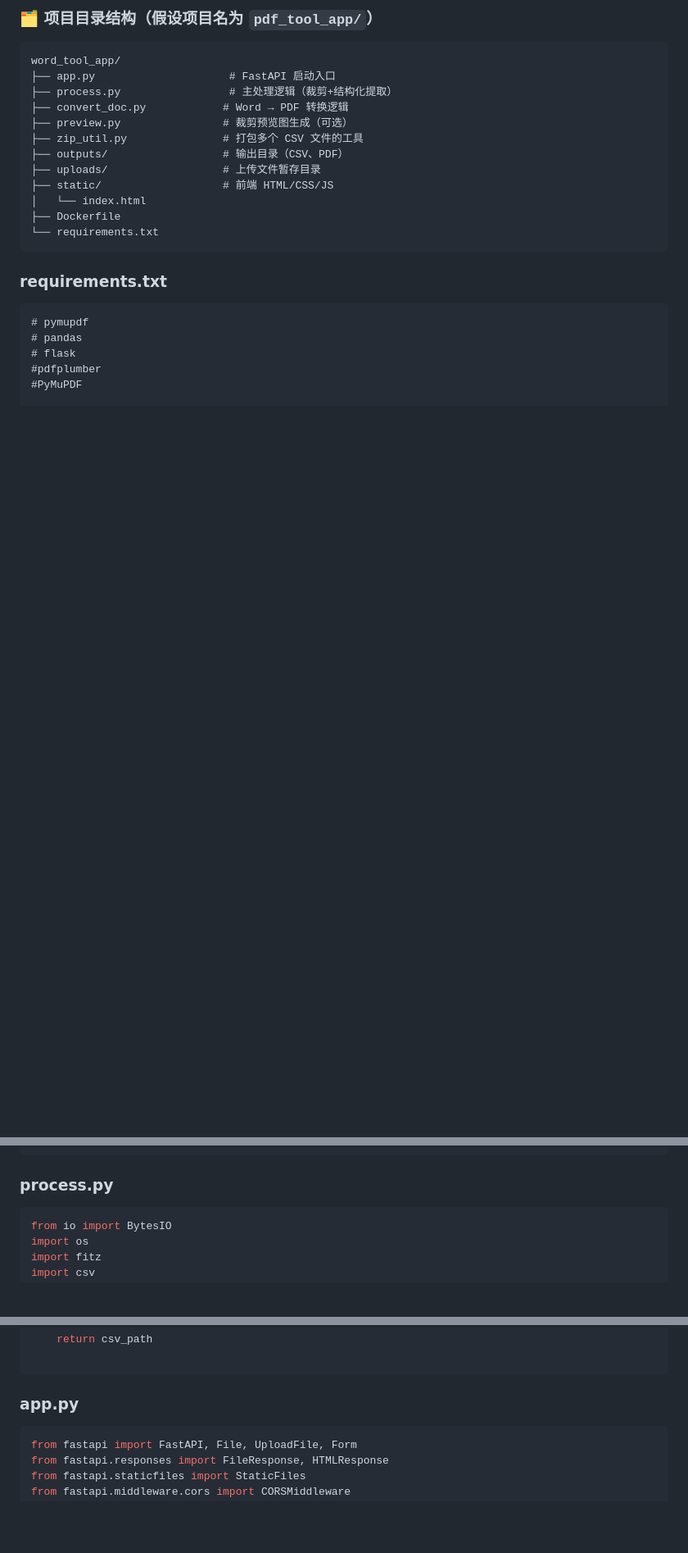
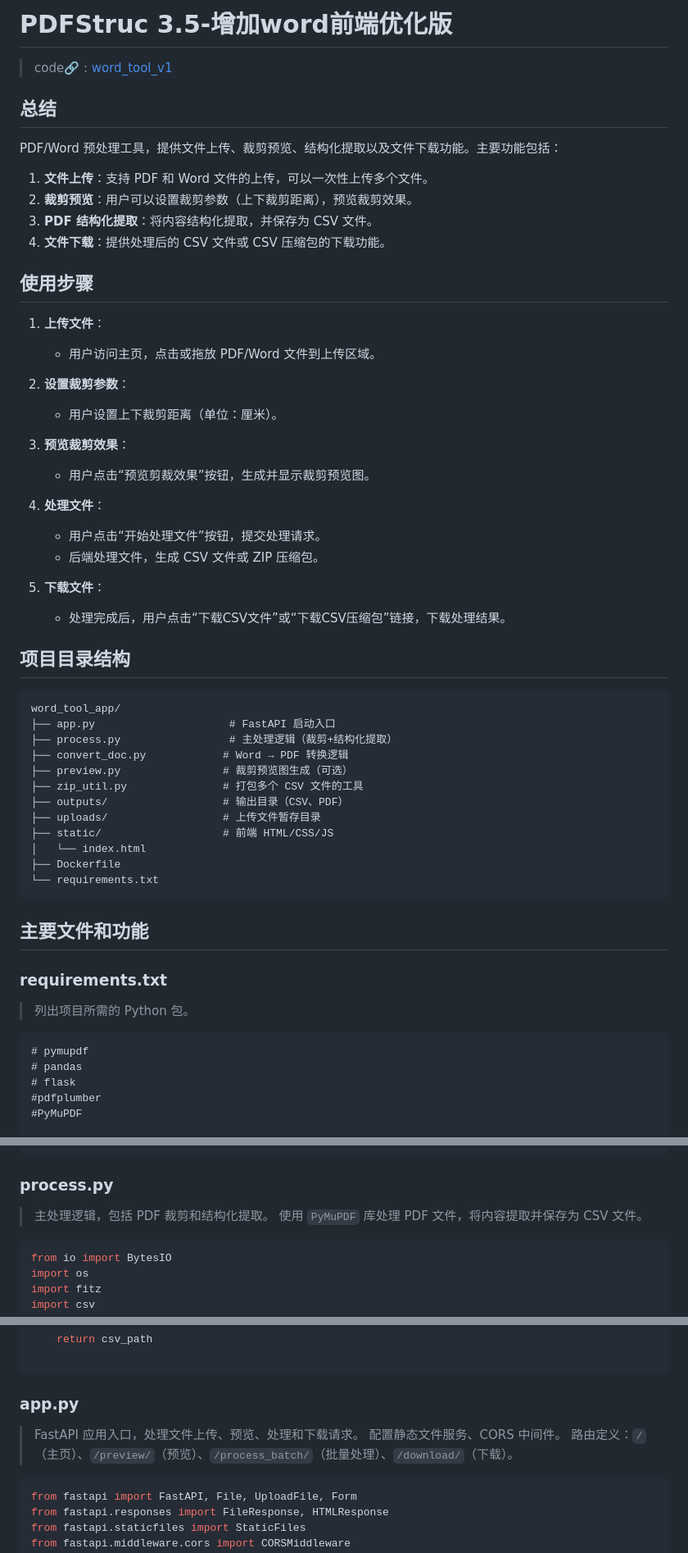
Before and after one commit to xin1/Agent, a Markdown page: 教程/PDFStruc 3.5-增加word前端优化版.md, 3 parts joined by grey strips. Shown: that part at 82% size. Drawn GitHub-style; blank space fills up the shorter version.

````diff
--- a/教程/PDFStruc 3.5-增加word前端优化版.md
+++ b/教程/PDFStruc 3.5-增加word前端优化版.md
@@ -1,4 +1,34 @@
-### 🗂️ 项目目录结构（假设项目名为 `pdf_tool_app/`）
+# PDFStruc 3.5-增加word前端优化版
+> code🔗 : [word_tool_v1](../code/word_tool_v1)
+
+## 总结
+
+PDF/Word 预处理工具，提供文件上传、裁剪预览、结构化提取以及文件下载功能。主要功能包括：
+
+1. **文件上传**：支持 PDF 和 Word 文件的上传，可以一次性上传多个文件。
+2. **裁剪预览**：用户可以设置裁剪参数（上下裁剪距离），预览裁剪效果。
+3. **PDF 结构化提取**：将内容结构化提取，并保存为 CSV 文件。
+4. **文件下载**：提供处理后的 CSV 文件或 CSV 压缩包的下载功能。
+
+## 使用步骤
+
+1. **上传文件**：
+   - 用户访问主页，点击或拖放 PDF/Word 文件到上传区域。
+
+2. **设置裁剪参数**：
+   - 用户设置上下裁剪距离（单位：厘米）。
+
+3. **预览裁剪效果**：
+   - 用户点击“预览剪裁效果”按钮，生成并显示裁剪预览图。
+
+4. **处理文件**：
+   - 用户点击“开始处理文件”按钮，提交处理请求。
+   - 后端处理文件，生成 CSV 文件或 ZIP 压缩包。
+
+5. **下载文件**：
+   - 处理完成后，用户点击“下载CSV文件”或“下载CSV压缩包”链接，下载处理结果。
+
+## 项目目录结构
 
 ```
 word_tool_app/
@@ -15,7 +45,9 @@ word_tool_app/
 └── requirements.txt
 ```
 
+## 主要文件和功能
 ### requirements.txt
+> 列出项目所需的 Python 包。
 ```txt
 # pymupdf
 # pandas
@@ -38,6 +70,8 @@ pypandoc
 pdfplumber
 ```
 ### process.py
+> 主处理逻辑，包括 PDF 裁剪和结构化提取。
+> 使用 `PyMuPDF` 库处理 PDF 文件，将内容提取并保存为 CSV 文件。
 ```py
 from io import BytesIO
 import os
@@ -97,6 +131,9 @@ def process_pdf_and_extract(file, top_cm, bottom_cm, filename=None):
 
 ```
 ### app.py
+> FastAPI 应用入口，处理文件上传、预览、处理和下载请求。
+> 配置静态文件服务、CORS 中间件。
+> 路由定义：`/`（主页）、`/preview/`（预览）、`/process_batch/`（批量处理）、`/download/`（下载）。
 ```py
 from fastapi import FastAPI, File, UploadFile, Form
 from fastapi.responses import FileResponse, HTMLResponse
````
Also changed, not shown: other parts of 教程/PDFStruc 3.5-增加word前端优化版.md (+9 -0 lines).
